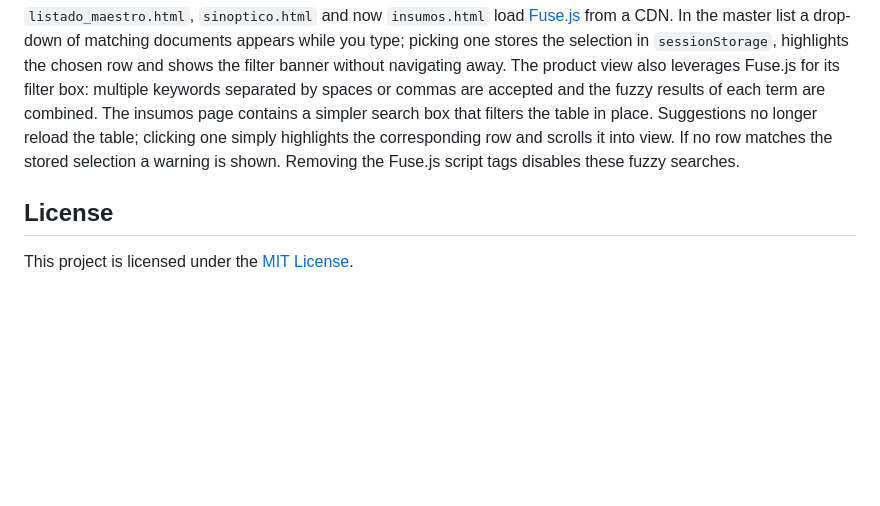
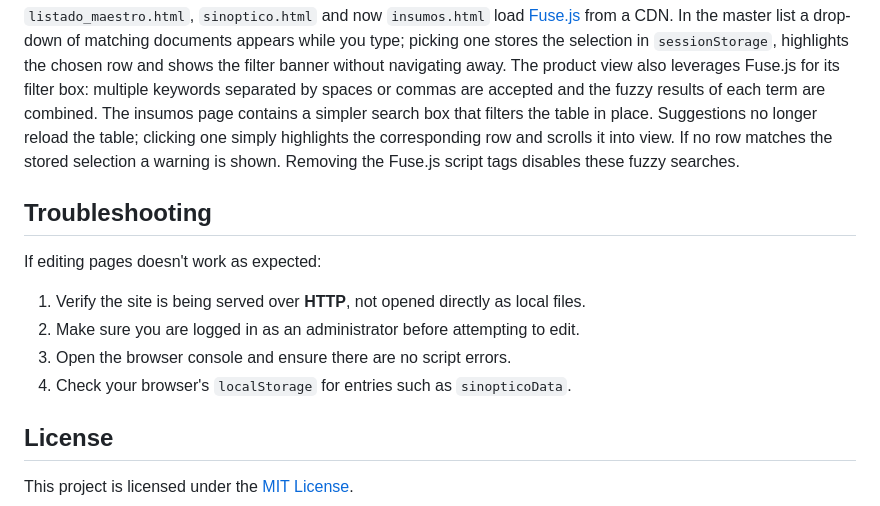
Before and after one commit to facussc24/Proyecto-barack, a Markdown page: README.md, the part around the change. Drawn GitHub-style; blank space fills up the shorter version.

Commit message:
docs: add troubleshooting section

```diff
--- a/README.md
+++ b/README.md
@@ -86,6 +86,15 @@ This creates a small DOM environment so the scripts can be executed without a re
 
  `listado_maestro.html`, `sinoptico.html` and now `insumos.html` load [Fuse.js](https://fusejs.io/) from a CDN. In the master list a drop-down of matching documents appears while you type; picking one stores the selection in `sessionStorage`, highlights the chosen row and shows the filter banner without navigating away. The product view also leverages Fuse.js for its filter box: multiple keywords separated by spaces or commas are accepted and the fuzzy results of each term are combined. The insumos page contains a simpler search box that filters the table in place. Suggestions no longer reload the table; clicking one simply highlights the corresponding row and scrolls it into view. If no row matches the stored selection a warning is shown. Removing the Fuse.js script tags disables these fuzzy searches.
 
+## Troubleshooting
+
+If editing pages doesn't work as expected:
+
+1. Verify the site is being served over **HTTP**, not opened directly as local files.
+2. Make sure you are logged in as an administrator before attempting to edit.
+3. Open the browser console and ensure there are no script errors.
+4. Check your browser's `localStorage` for entries such as `sinopticoData`.
+
 ## License
 
 This project is licensed under the [MIT License](LICENSE).
```
